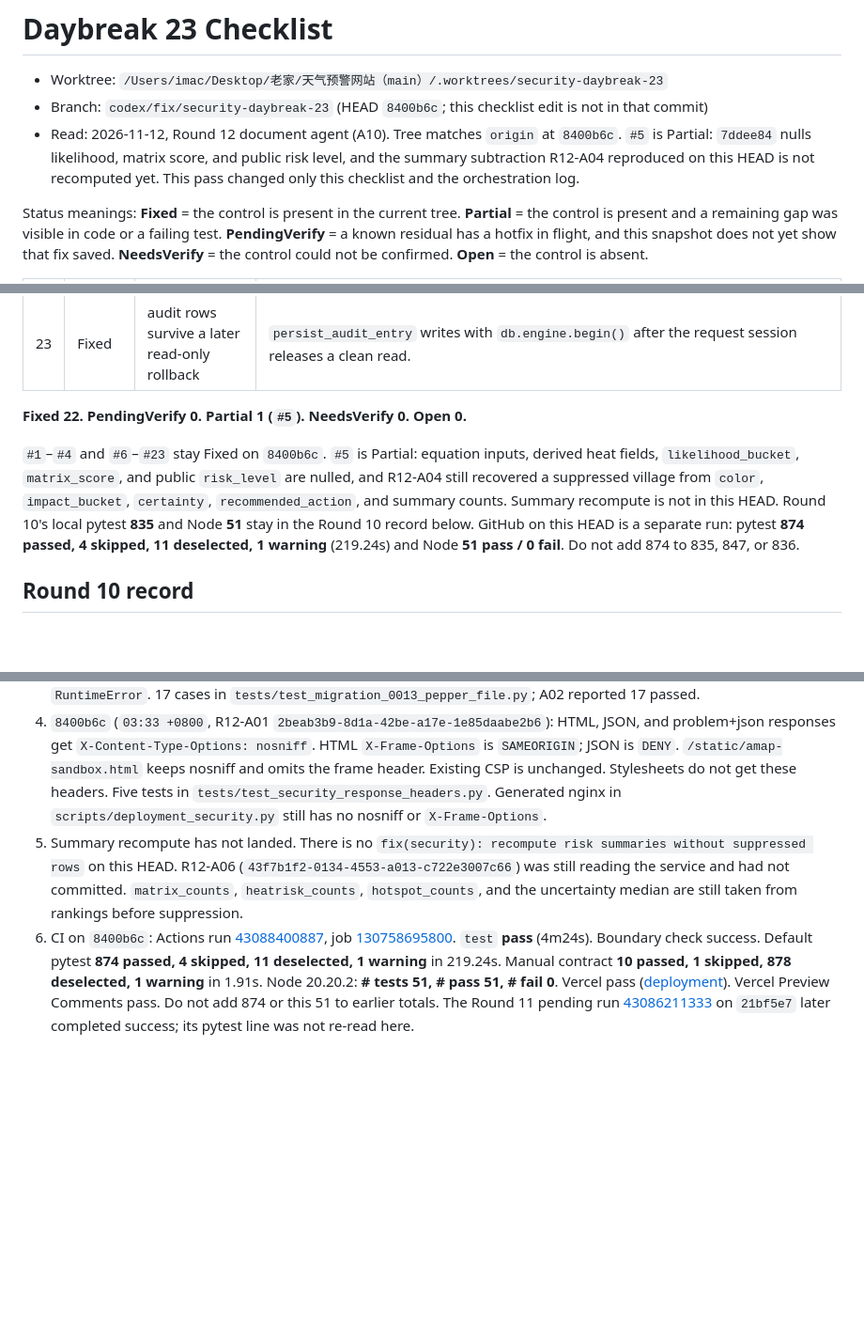
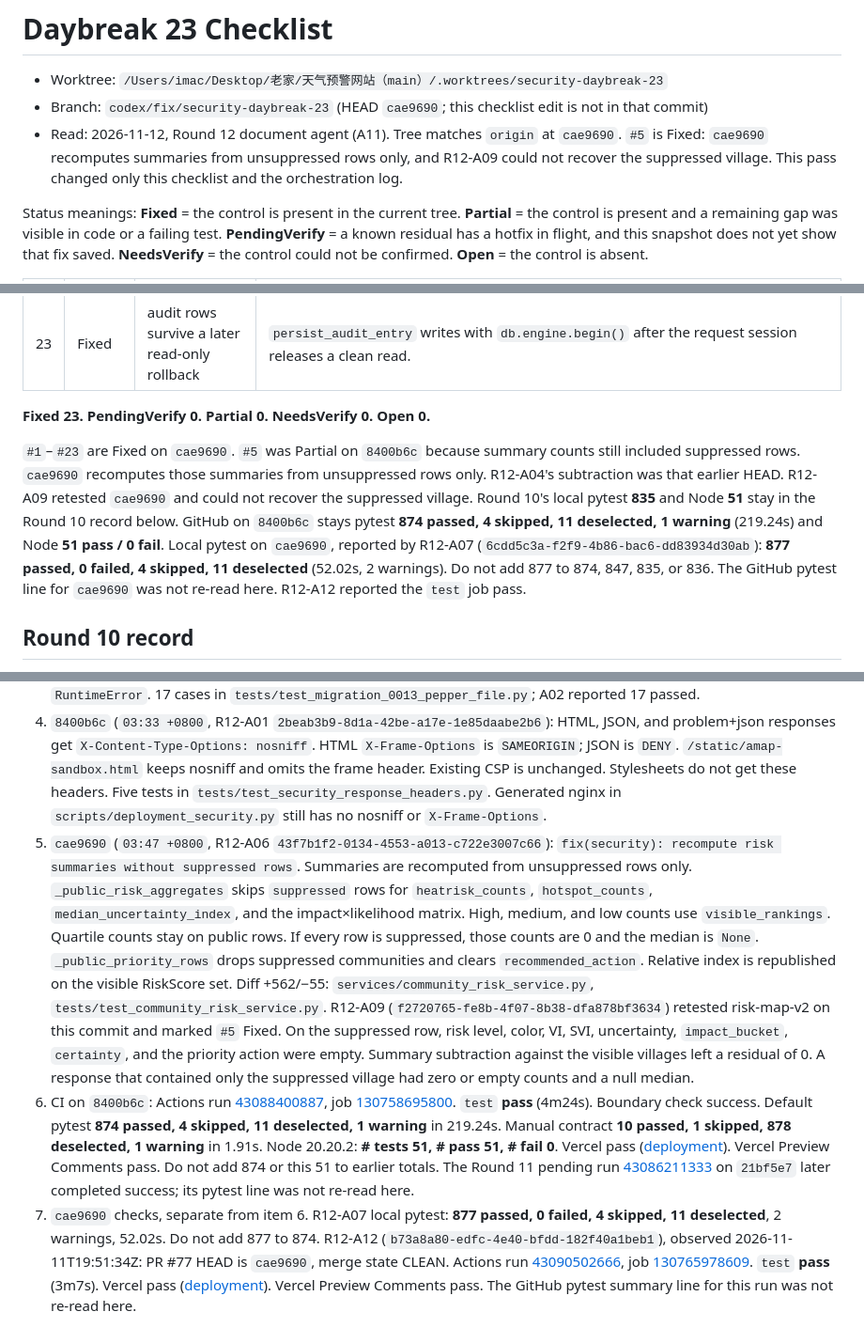
Before and after one commit to AlfWuxy/weather-Web, a Markdown page: docs/daybreak_23_checklist.md, 3 parts joined by grey strips. Shown at 94% size. Drawn GitHub-style; blank space fills up the shorter version.

Commit message:
docs(security): mark Daybreak #5 fixed after summary recompute
cae9690 counts heat, hotspot, median uncertainty, and the impact matrix from unsuppressed rows only. Red team on that commit could not recover the suppressed village.

Co-authored-by: Cursor <cursoragent@cursor.com>

```diff
--- a/docs/daybreak_23_checklist.md
+++ b/docs/daybreak_23_checklist.md
@@ -1,8 +1,8 @@
 # Daybreak 23 Checklist
 
 - Worktree: `/Users/imac/Desktop/老家/天气预警网站（main）/.worktrees/security-daybreak-23`
-- Branch: `codex/fix/security-daybreak-23` (HEAD `8400b6c`; this checklist edit is not in that commit)
-- Read: 2026-11-12, Round 12 document agent (A10). Tree matches `origin` at `8400b6c`. `#5` is Partial: `7ddee84` nulls likelihood, matrix score, and public risk level, and the summary subtraction R12-A04 reproduced on this HEAD is not recomputed yet. This pass changed only this checklist and the orchestration log.
+- Branch: `codex/fix/security-daybreak-23` (HEAD `cae9690`; this checklist edit is not in that commit)
+- Read: 2026-11-12, Round 12 document agent (A11). Tree matches `origin` at `cae9690`. `#5` is Fixed: `cae9690` recomputes summaries from unsuppressed rows only, and R12-A09 could not recover the suppressed village. This pass changed only this checklist and the orchestration log.
 
 Status meanings: **Fixed** = the control is present in the current tree. **Partial** = the control is present and a remaining gap was visible in code or a failing test. **PendingVerify** = a known residual has a hotfix in flight, and this snapshot does not yet show that fix saved. **NeedsVerify** = the control could not be confirmed. **Open** = the control is absent.
 
@@ -32,9 +32,9 @@ Status meanings: **Fixed** = the control is present in the current tree. **Parti
 | 22 | Fixed | every public short-code entry shares the failure lock | `_short_code_is_locked` / `_authorize_action_pair` cover action, confirm, help, debrief, and elder token entry. |
 | 23 | Fixed | audit rows survive a later read-only rollback | `persist_audit_entry` writes with `db.engine.begin()` after the request session releases a clean read. |
 
-**Fixed 22. PendingVerify 0. Partial 1 (`#5`). NeedsVerify 0. Open 0.**
+**Fixed 23. PendingVerify 0. Partial 0. NeedsVerify 0. Open 0.**
 
-`#1`–`#4` and `#6`–`#23` stay Fixed on `8400b6c`. `#5` is Partial: equation inputs, derived heat fields, `likelihood_bucket`, `matrix_score`, and public `risk_level` are nulled, and R12-A04 still recovered a suppressed village from `color`, `impact_bucket`, `certainty`, `recommended_action`, and summary counts. Summary recompute is not in this HEAD. Round 10's local pytest **835** and Node **51** stay in the Round 10 record below. GitHub on this HEAD is a separate run: pytest **874 passed, 4 skipped, 11 deselected, 1 warning** (219.24s) and Node **51 pass / 0 fail**. Do not add 874 to 835, 847, or 836.
+`#1`–`#23` are Fixed on `cae9690`. `#5` was Partial on `8400b6c` because summary counts still included suppressed rows. `cae9690` recomputes those summaries from unsuppressed rows only. R12-A04's subtraction was that earlier HEAD. R12-A09 retested `cae9690` and could not recover the suppressed village. Round 10's local pytest **835** and Node **51** stay in the Round 10 record below. GitHub on `8400b6c` stays pytest **874 passed, 4 skipped, 11 deselected, 1 warning** (219.24s) and Node **51 pass / 0 fail**. Local pytest on `cae9690`, reported by R12-A07 (`6cdd5c3a-f2f9-4b86-bac6-dd83934d30ab`): **877 passed, 0 failed, 4 skipped, 11 deselected** (52.02s, 2 warnings). Do not add 877 to 874, 847, 835, or 836. The GitHub pytest line for `cae9690` was not re-read here. R12-A12 reported the `test` job pass.
 
 ## Round 10 record
 
@@ -51,5 +51,6 @@ HEAD `8400b6c`, matching `origin`. This checklist edit is newer than that commit
 2. `7ddee84` (`03:31 +0800`, R12-A03 `79a52cf0-25b2-453f-aeb2-f1e550565743`): suppressed rows clear `likelihood_bucket`, `matrix_score`, and public `risk_level` on ranking rows and map properties. Defaults `low` / `1` are not written back. Reported: `tests/test_community_risk_service.py` 17 passed, `tests/test_community_risk_page.py` 3 passed. This commit does not recompute summaries.
 3. `0a59607` (`03:32 +0800`, R12-A02 `8f55f50e-d040-47bf-906a-f4664ad5794a`): migration `0013` pepper read uses `lstat` plus `O_NOFOLLOW` on the last path component. Symlink, non-regular file, group/other read or write, and a foreign owner return empty pepper. Owner check is relaxed only for `PYTEST_CURRENT_TEST` or `TESTING`. Plaintext still hits the existing `RuntimeError`. 17 cases in `tests/test_migration_0013_pepper_file.py`; A02 reported 17 passed.
 4. `8400b6c` (`03:33 +0800`, R12-A01 `2beab3b9-8d1a-42be-a17e-1e85daabe2b6`): HTML, JSON, and problem+json responses get `X-Content-Type-Options: nosniff`. HTML `X-Frame-Options` is `SAMEORIGIN`; JSON is `DENY`. `/static/amap-sandbox.html` keeps nosniff and omits the frame header. Existing CSP is unchanged. Stylesheets do not get these headers. Five tests in `tests/test_security_response_headers.py`. Generated nginx in `scripts/deployment_security.py` still has no nosniff or `X-Frame-Options`.
-5. Summary recompute has not landed. There is no `fix(security): recompute risk summaries without suppressed rows` on this HEAD. R12-A06 (`43f7b1f2-0134-4553-a013-c722e3007c66`) was still reading the service and had not committed. `matrix_counts`, `heatrisk_counts`, `hotspot_counts`, and the uncertainty median are still taken from rankings before suppression.
+5. `cae9690` (`03:47 +0800`, R12-A06 `43f7b1f2-0134-4553-a013-c722e3007c66`): `fix(security): recompute risk summaries without suppressed rows`. Summaries are recomputed from unsuppressed rows only. `_public_risk_aggregates` skips `suppressed` rows for `heatrisk_counts`, `hotspot_counts`, `median_uncertainty_index`, and the impact×likelihood matrix. High, medium, and low counts use `visible_rankings`. Quartile counts stay on public rows. If every row is suppressed, those counts are 0 and the median is `None`. `_public_priority_rows` drops suppressed communities and clears `recommended_action`. Relative index is republished on the visible RiskScore set. Diff +562/−55: `services/community_risk_service.py`, `tests/test_community_risk_service.py`. R12-A09 (`f2720765-fe8b-4f07-8b38-dfa878bf3634`) retested risk-map-v2 on this commit and marked `#5` Fixed. On the suppressed row, risk level, color, VI, SVI, uncertainty, `impact_bucket`, `certainty`, and the priority action were empty. Summary subtraction against the visible villages left a residual of 0. A response that contained only the suppressed village had zero or empty counts and a null median.
 6. CI on `8400b6c`: Actions run [43088400887](https://github.com/AlfWuxy/weather-Web/actions/runs/43088400887), job [130758695800](https://github.com/AlfWuxy/weather-Web/actions/runs/43088400887/job/130758695800). `test` **pass** (4m24s). Boundary check success. Default pytest **874 passed, 4 skipped, 11 deselected, 1 warning** in 219.24s. Manual contract **10 passed, 1 skipped, 878 deselected, 1 warning** in 1.91s. Node 20.20.2: **# tests 51, # pass 51, # fail 0**. Vercel pass ([deployment](https://vercel.com/alf-wu-s-projects/weather-web/3L1rUu2QYJ5f2fziC3HiiC6R5XAF)). Vercel Preview Comments pass. Do not add 874 or this 51 to earlier totals. The Round 11 pending run [43086211333](https://github.com/AlfWuxy/weather-Web/actions/runs/43086211333) on `21bf5e7` later completed success; its pytest line was not re-read here.
+7. `cae9690` checks, separate from item 6. R12-A07 local pytest: **877 passed, 0 failed, 4 skipped, 11 deselected**, 2 warnings, 52.02s. Do not add 877 to 874. R12-A12 (`b73a8a80-edfc-4e40-bfdd-182f40a1beb1`), observed 2026-11-11T19:51:34Z: PR #77 HEAD is `cae9690`, merge state CLEAN. Actions run [43090502666](https://github.com/AlfWuxy/weather-Web/actions/runs/43090502666), job [130765978609](https://github.com/AlfWuxy/weather-Web/actions/runs/43090502666/job/130765978609). `test` **pass** (3m7s). Vercel pass ([deployment](https://vercel.com/alf-wu-s-projects/weather-web/7WRkJAE9Kx5NPsAGyHe1UR3TusUe)). Vercel Preview Comments pass. The GitHub pytest summary line for this run was not re-read here.
```
Also changed, not shown: other parts of docs/daybreak_23_checklist.md (+2 -2 lines).
